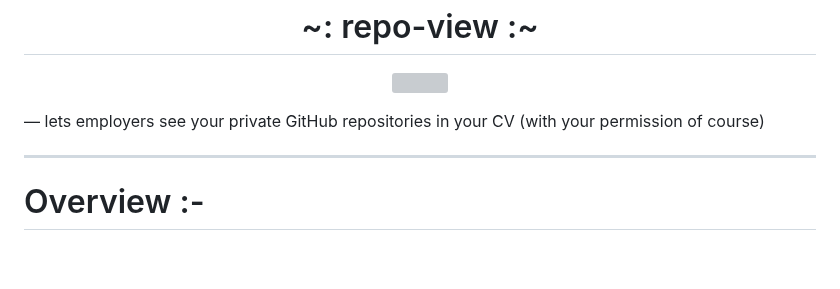
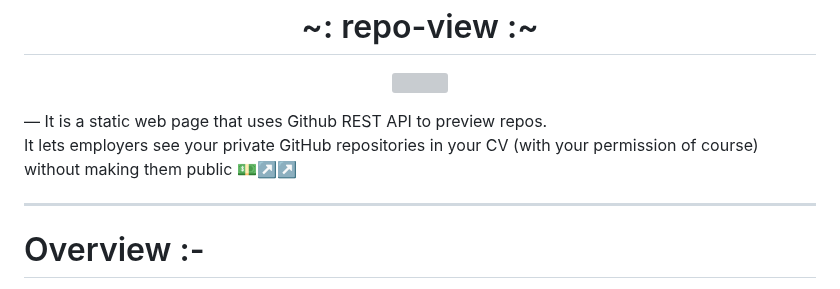
Before and after one commit to ibrahemesam/repo-view, a Markdown page: README.md, the part around the change. Rendered like a GitHub page; blank space fills up the shorter version; grey boxes are pictures that could not be loaded.

```diff
--- a/README.md
+++ b/README.md
@@ -2,7 +2,8 @@
 <p align="center">
   <img src="https://github.com/ibrahemesam/repo-view/blob/main/asset/favicon.svg?raw=true" width="30%"/>
 </p>
-— lets employers see your private GitHub repositories in your CV (with your permission of course)
+— It is a static web page that uses Github REST API to preview repos.<br>
+  It lets employers see your private GitHub repositories in your CV (with your permission of course) without making them public 💵↗️↗️
 <hr>
 <h1>Overview :-</h1>
 <pre>
```
